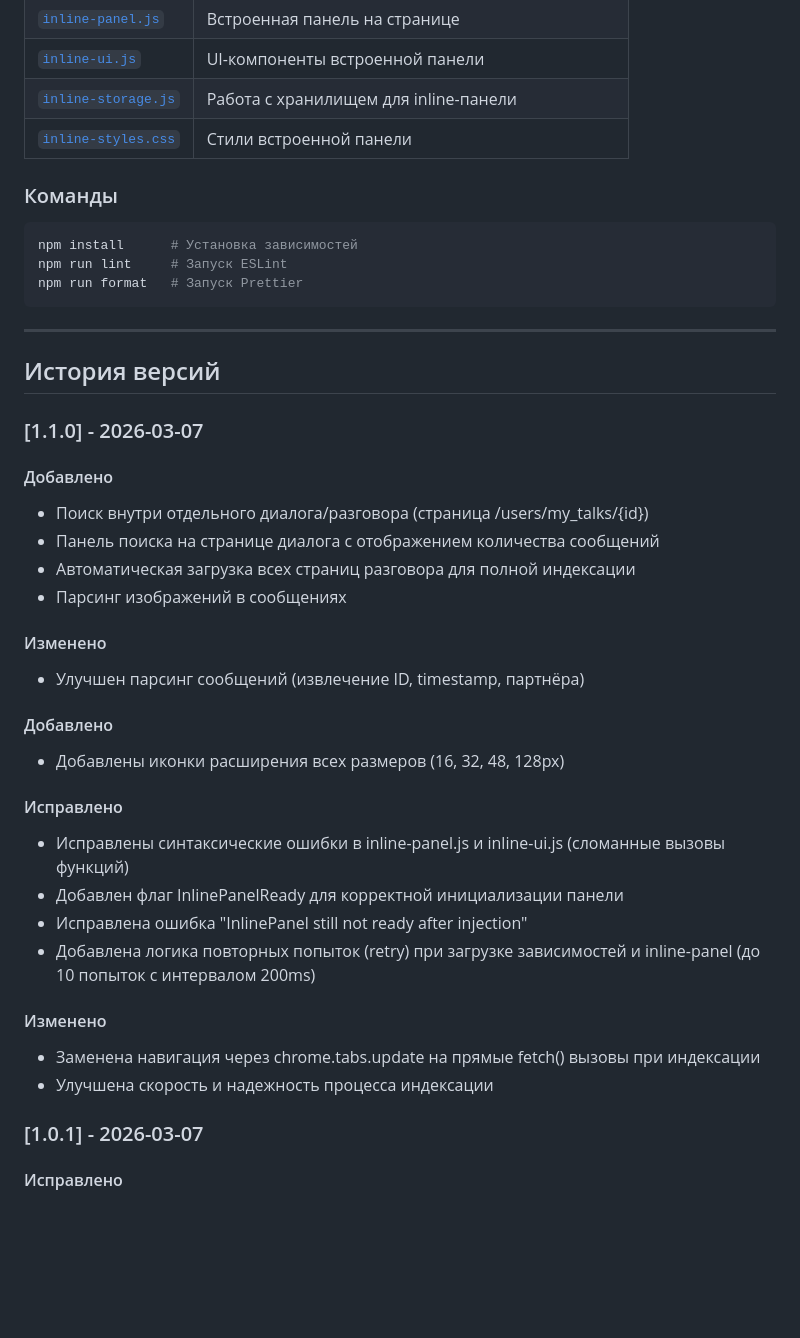
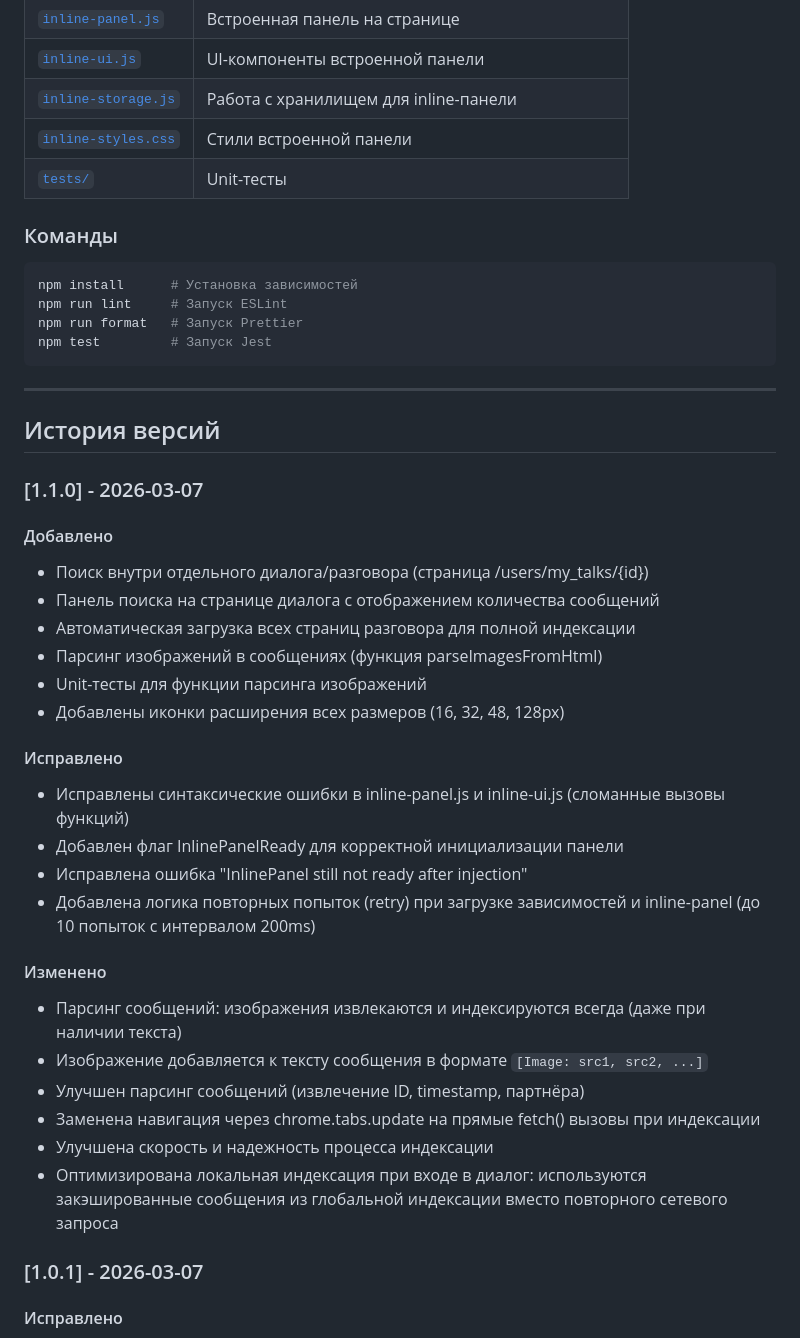
Before and after one commit to lavandiI/laststicker-search, a Markdown page: CHANGELOG.md, the part around one of its changes. Drawn GitHub-style; blank space fills up the shorter version.

Commit message:
docs: исправить структуру CHANGELOG.md

````diff
--- a/CHANGELOG.md
+++ b/CHANGELOG.md
@@ -64,12 +56,14 @@
 | [`inline-ui.js`](inline-ui.js:1) | UI-компоненты встроенной панели |
 | [`inline-storage.js`](inline-storage.js:1) | Работа с хранилищем для inline-панели |
 | [`inline-styles.css`](inline-styles.css:1) | Стили встроенной панели |
+| [`tests/`](tests/) | Unit-тесты |
 
 ### Команды
 ```bash
 npm install      # Установка зависимостей
 npm run lint     # Запуск ESLint
 npm run format   # Запуск Prettier
+npm test         # Запуск Jest
 ```
 
 ---
@@ -81,11 +75,8 @@ npm run format   # Запуск Prettier
 - Поиск внутри отдельного диалога/разговора (страница /users/my_talks/{id})
 - Панель поиска на странице диалога с отображением количества сообщений
 - Автоматическая загрузка всех страниц разговора для полной индексации
-- Парсинг изображений в сообщениях
-
-#### Изменено
-- Улучшен парсинг сообщений (извлечение ID, timestamp, партнёра)
-#### Добавлено
+- Парсинг изображений в сообщениях (функция parseImagesFromHtml)
+- Unit-тесты для функции парсинга изображений
 - Добавлены иконки расширения всех размеров (16, 32, 48, 128px)
 
 #### Исправлено
@@ -95,8 +86,12 @@ npm run format   # Запуск Prettier
 - Добавлена логика повторных попыток (retry) при загрузке зависимостей и inline-panel (до 10 попыток с интервалом 200ms)
 
 #### Изменено
+- Парсинг сообщений: изображения извлекаются и индексируются всегда (даже при наличии текста)
+- Изображение добавляется к тексту сообщения в формате `[Image: src1, src2, ...]`
+- Улучшен парсинг сообщений (извлечение ID, timestamp, партнёра)
 - Заменена навигация через chrome.tabs.update на прямые fetch() вызовы при индексации
 - Улучшена скорость и надежность процесса индексации
+- Оптимизирована локальная индексация при входе в диалог: используются закэшированные сообщения из глобальной индексации вместо повторного сетевого запроса
 
 ### [1.0.1] - 2026-03-07
 #### Исправлено
````
Also changed, not shown: other parts of CHANGELOG.md (+1 -9 lines).
